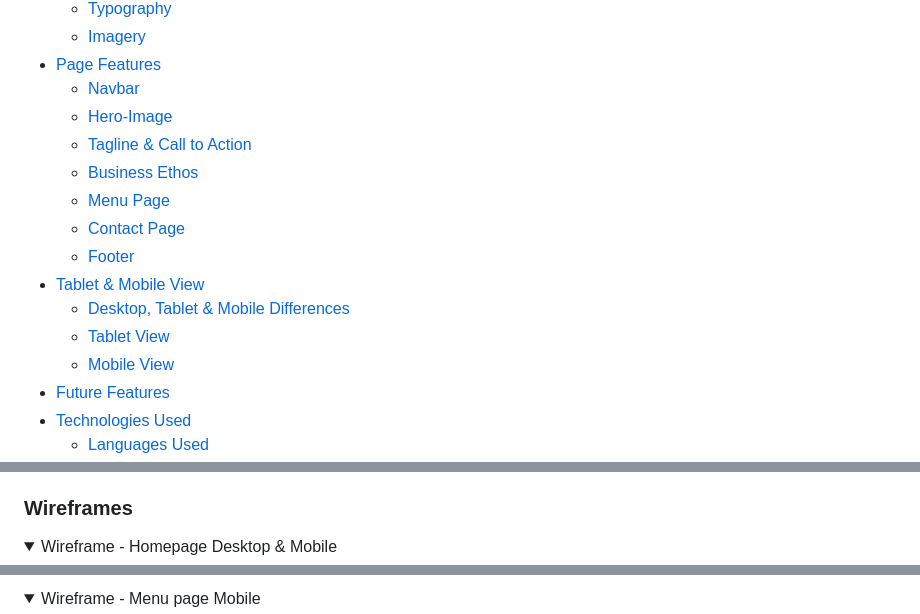
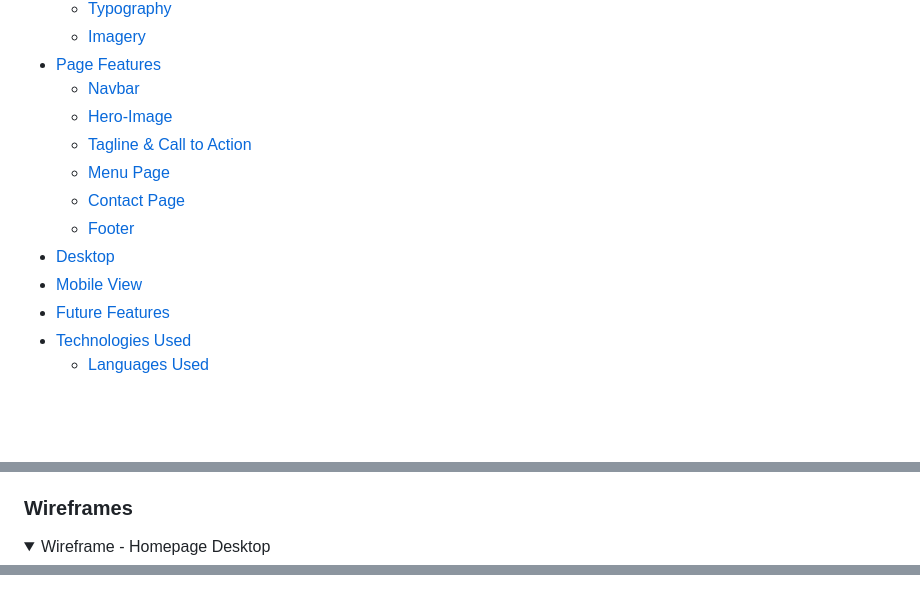
Before and after one commit to elitaldev/lunaria, a Markdown page: README.md, 3 parts joined by grey strips. Rendered like a GitHub page; folded sections open; blank space fills up the shorter version.

```diff
--- a/README.md
+++ b/README.md
@@ -24,14 +24,11 @@ lunaria beauty is a small, local business in the heart of london. who look after
   - [Navbar](#navbar)
   - [Hero-Image](#hero-image)
   - [Tagline & Call to Action](#tagline--call-to-action)
-  - [Business Ethos](#business-ethos)
   - [Menu Page](#menu-page)
   - [Contact Page](#contact-page)
   - [Footer](#footer)
-- [Tablet & Mobile View](#tablet--mobile-view)
-  - [Desktop, Tablet & Mobile Differences](#desktop-tablet--mobile-differences)
-  - [Tablet View](#tablet-view-ipad-miniipad-prosurface-pro)
-  - [Mobile View](#mobile-view-iphone-5iphone-seiphone-xriphone-12-pro)
+- [Desktop](#desktop-tablet--mobile-differences)
+ - [Mobile View](#mobile-view-iphone-5iphone-seiphone-xriphone-12-pro)
 - [Future Features](#future-features)
 - [Technologies Used](#technologies-used)
   - [Languages Used](#languages-used)
@@ -129,5 +126,5 @@ The site was developed to be simple, clear, and relax.
 ### Wireframes
 
 <details open>
-<summary>Wireframe - Homepage Desktop & Mobile</summary>
+<summary>Wireframe - Homepage Desktop</summary>
 
@@ -141,5 +138,4 @@ The site was developed to be simple, clear, and relax.
 
 </details>
 <details>
-<summary>Wireframe - Menu page Mobile</summary>
 
```
Also changed, not shown: other parts of README.md (+20 -39 lines), docs/canva-menu.jpg (added), docs/canva-navbar.jpg.
